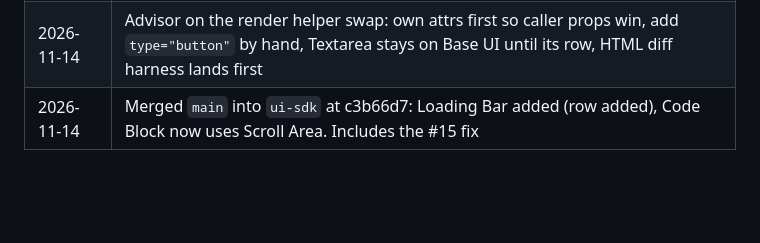
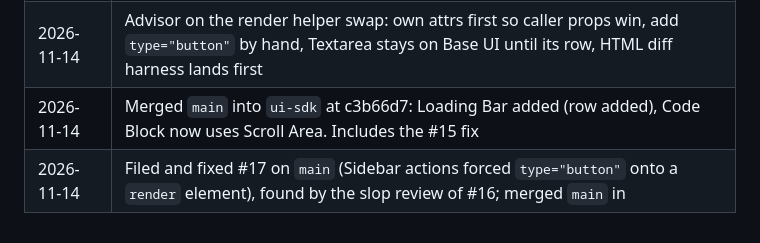
Before and after one commit to aayushbtw/constella, a Markdown page: docs/ui-sdk-migration.md, the part around the change. Drawn GitHub-style; blank space fills up the shorter version.

Commit message:
docs(ui-sdk): log the #17 fix and main sync

```diff
--- a/docs/ui-sdk-migration.md
+++ b/docs/ui-sdk-migration.md
@@ -152,3 +152,4 @@ Gaps and surprises found while porting, newest first. Move a settled one into AR
 | 2026-11-14 | #13 merged: `@layer ui-sdk;` in the global stylesheet. The reuse review caught that declaring it in `base.css` loses to any layer declared earlier |
 | 2026-11-14 | Advisor on the render helper swap: own attrs first so caller props win, add `type="button"` by hand, Textarea stays on Base UI until its row, HTML diff harness lands first |
 | 2026-11-14 | Merged `main` into `ui-sdk` at c3b66d7: Loading Bar added (row added), Code Block now uses Scroll Area. Includes the #15 fix |
+| 2026-11-14 | Filed and fixed #17 on `main` (Sidebar actions forced `type="button"` onto a `render` element), found by the slop review of #16; merged `main` in |
```
